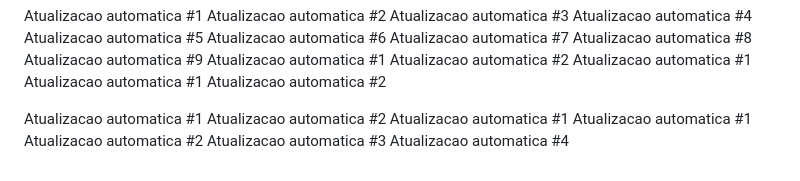
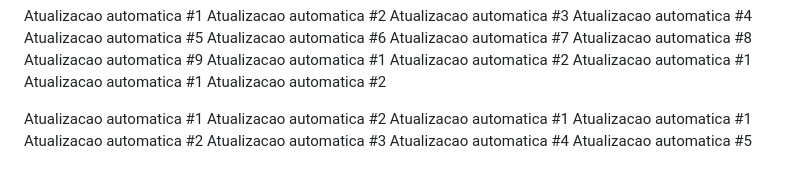
Before and after one commit to carloscjm/projeto_extensao_doa_sangue, a Markdown page: README.md, the part around the change. Drawn GitHub-style.

Commit message:
Commit automatico #5 de 5

```diff
--- a/README.md
+++ b/README.md
@@ -112,3 +112,4 @@ Atualizacao automatica #1
 Atualizacao automatica #2
 Atualizacao automatica #3
 Atualizacao automatica #4
+Atualizacao automatica #5
```
